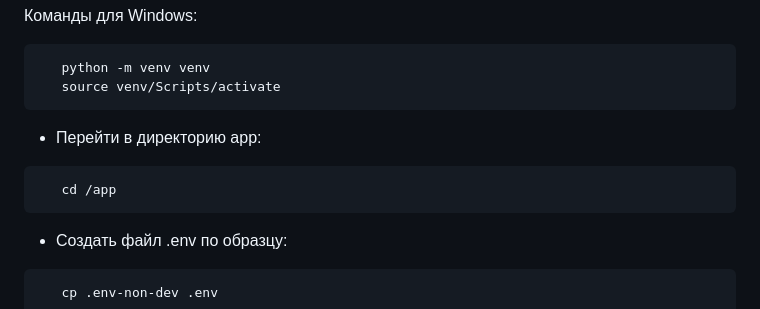
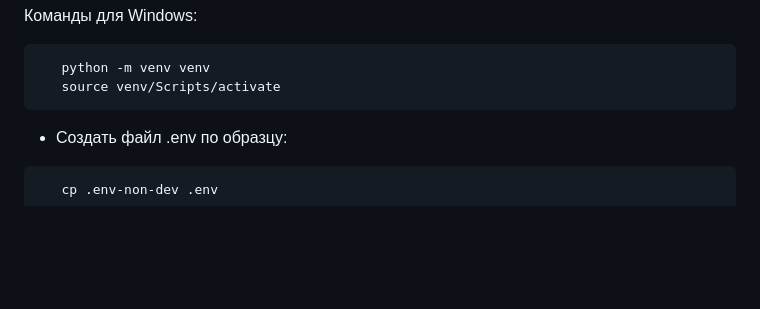
Before and after one commit to tims1de/booking, a Markdown page: README.md, the part around the change. Drawn GitHub-style; blank space fills up the shorter version.

````diff
--- a/README.md
+++ b/README.md
@@ -74,12 +74,6 @@ Cоздать и активировать виртуальное окружен
 ```bash
    python -m venv venv
    source venv/Scripts/activate
-```
-
-- Перейти в директорию app:
-
-```bash
-   cd /app
 ```
 
 - Создать файл .env по образцу:
````
